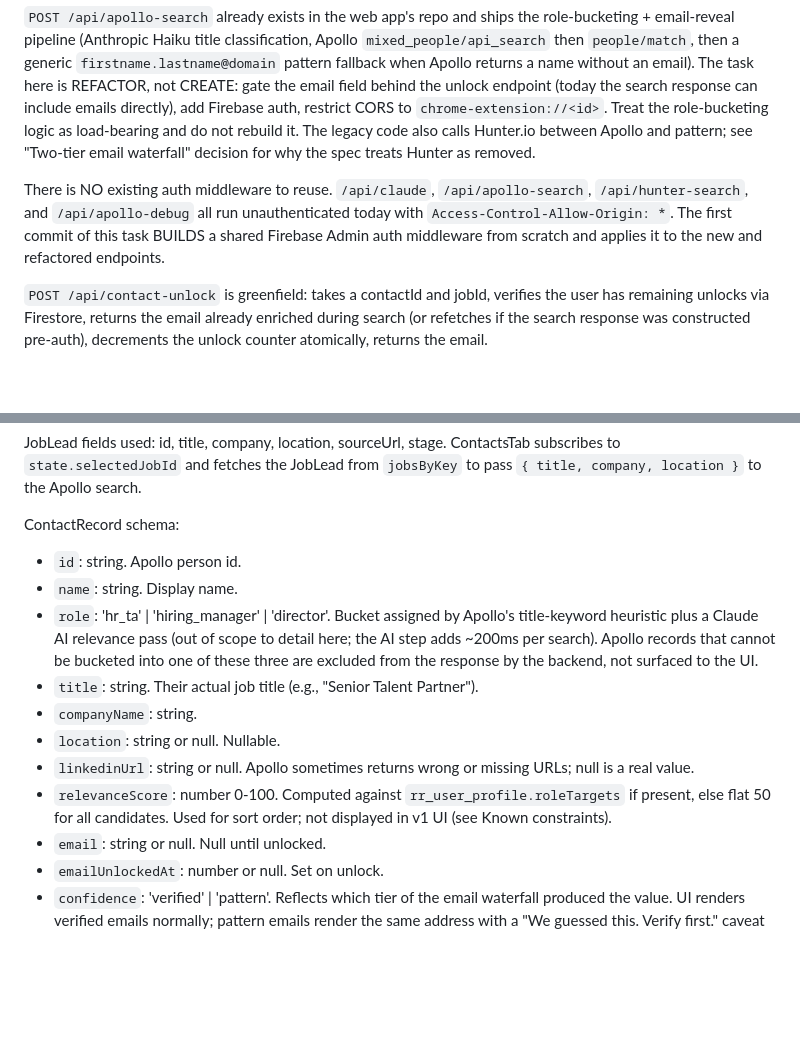
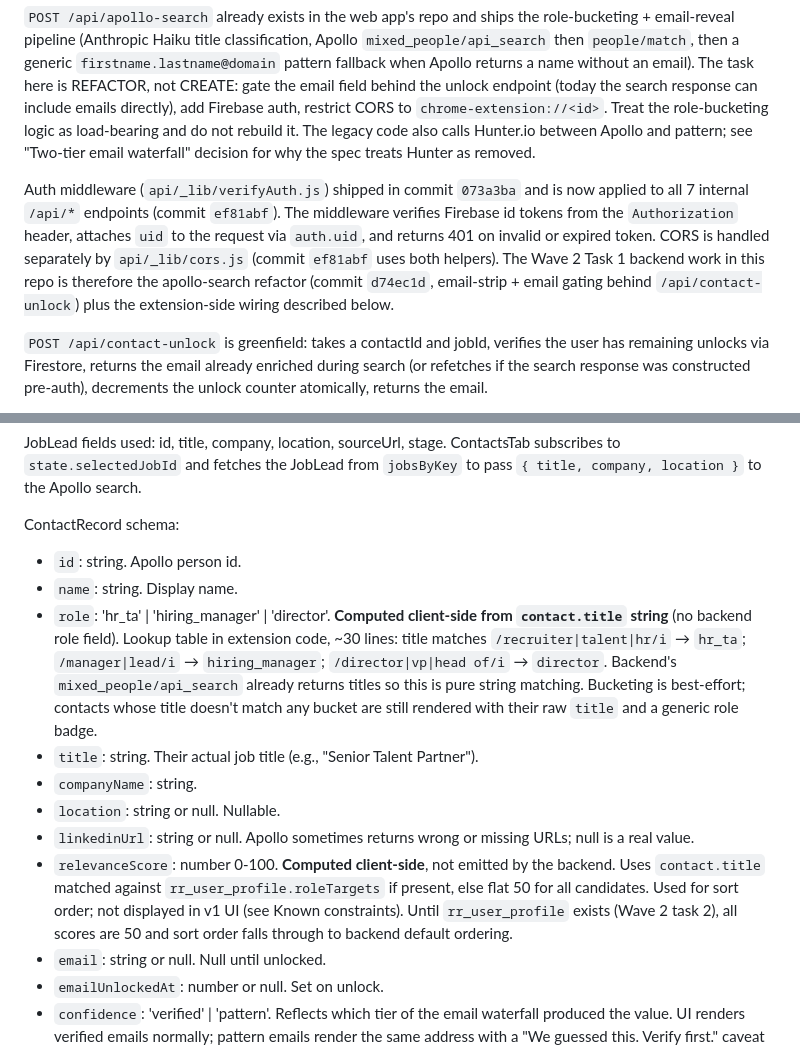
Before and after one commit to HYDERMAA/replyrate-extension, a Markdown page: WAVE2_TASK_CONTACTS_SPEC.md, 2 parts joined by grey strips. Drawn GitHub-style; blank space fills up the shorter version.

```diff
--- a/WAVE2_TASK_CONTACTS_SPEC.md
+++ b/WAVE2_TASK_CONTACTS_SPEC.md
@@ -60,7 +62,7 @@ The Apollo API key never touches the client. Chrome extensions cannot keep secre
 
 `POST /api/apollo-search` already exists in the web app's repo and ships the role-bucketing + email-reveal pipeline (Anthropic Haiku title classification, Apollo `mixed_people/api_search` then `people/match`, then a generic `firstname.lastname@domain` pattern fallback when Apollo returns a name without an email). The task here is REFACTOR, not CREATE: gate the email field behind the unlock endpoint (today the search response can include emails directly), add Firebase auth, restrict CORS to `chrome-extension://<id>`. Treat the role-bucketing logic as load-bearing and do not rebuild it. The legacy code also calls Hunter.io between Apollo and pattern; see "Two-tier email waterfall" decision for why the spec treats Hunter as removed.
 
-There is NO existing auth middleware to reuse. `/api/claude`, `/api/apollo-search`, `/api/hunter-search`, and `/api/apollo-debug` all run unauthenticated today with `Access-Control-Allow-Origin: *`. The first commit of this task BUILDS a shared Firebase Admin auth middleware from scratch and applies it to the new and refactored endpoints.
+Auth middleware (`api/_lib/verifyAuth.js`) shipped in commit `073a3ba` and is now applied to all 7 internal `/api/*` endpoints (commit `ef81abf`). The middleware verifies Firebase id tokens from the `Authorization` header, attaches `uid` to the request via `auth.uid`, and returns 401 on invalid or expired token. CORS is handled separately by `api/_lib/cors.js` (commit `ef81abf` uses both helpers). The Wave 2 Task 1 backend work in this repo is therefore the apollo-search refactor (commit `d74ec1d`, email-strip + email gating behind `/api/contact-unlock`) plus the extension-side wiring described below.
 
 `POST /api/contact-unlock` is greenfield: takes a contactId and jobId, verifies the user has remaining unlocks via Firestore, returns the email already enriched during search (or refetches if the search response was constructed pre-auth), decrements the unlock counter atomically, returns the email.
 
@@ -112,12 +114,12 @@ ContactRecord schema:
 
 - `id`: string. Apollo person id.
 - `name`: string. Display name.
-- `role`: 'hr_ta' | 'hiring_manager' | 'director'. Bucket assigned by Apollo's title-keyword heuristic plus a Claude AI relevance pass (out of scope to detail here; the AI step adds ~200ms per search). Apollo records that cannot be bucketed into one of these three are excluded from the response by the backend, not surfaced to the UI.
+- `role`: 'hr_ta' | 'hiring_manager' | 'director'. **Computed client-side from `contact.title` string** (no backend role field). Lookup table in extension code, ~30 lines: title matches `/recruiter|talent|hr/i` → `hr_ta`; `/manager|lead/i` → `hiring_manager`; `/director|vp|head of/i` → `director`. Backend's `mixed_people/api_search` already returns titles so this is pure string matching. Bucketing is best-effort; contacts whose title doesn't match any bucket are still rendered with their raw `title` and a generic role badge.
 - `title`: string. Their actual job title (e.g., "Senior Talent Partner").
 - `companyName`: string.
 - `location`: string or null. Nullable.
 - `linkedinUrl`: string or null. Apollo sometimes returns wrong or missing URLs; null is a real value.
-- `relevanceScore`: number 0-100. Computed against `rr_user_profile.roleTargets` if present, else flat 50 for all candidates. Used for sort order; not displayed in v1 UI (see Known constraints).
+- `relevanceScore`: number 0-100. **Computed client-side**, not emitted by the backend. Uses `contact.title` matched against `rr_user_profile.roleTargets` if present, else flat 50 for all candidates. Used for sort order; not displayed in v1 UI (see Known constraints). Until `rr_user_profile` exists (Wave 2 task 2), all scores are 50 and sort order falls through to backend default ordering.
 - `email`: string or null. Null until unlocked.
 - `emailUnlockedAt`: number or null. Set on unlock.
 - `confidence`: 'verified' | 'pattern'. Reflects which tier of the email waterfall produced the value. UI renders verified emails normally; pattern emails render the same address with a "We guessed this. Verify first." caveat next to the Copy button.
```
Also changed, not shown: other parts of WAVE2_TASK_CONTACTS_SPEC.md (+12 -8 lines).
